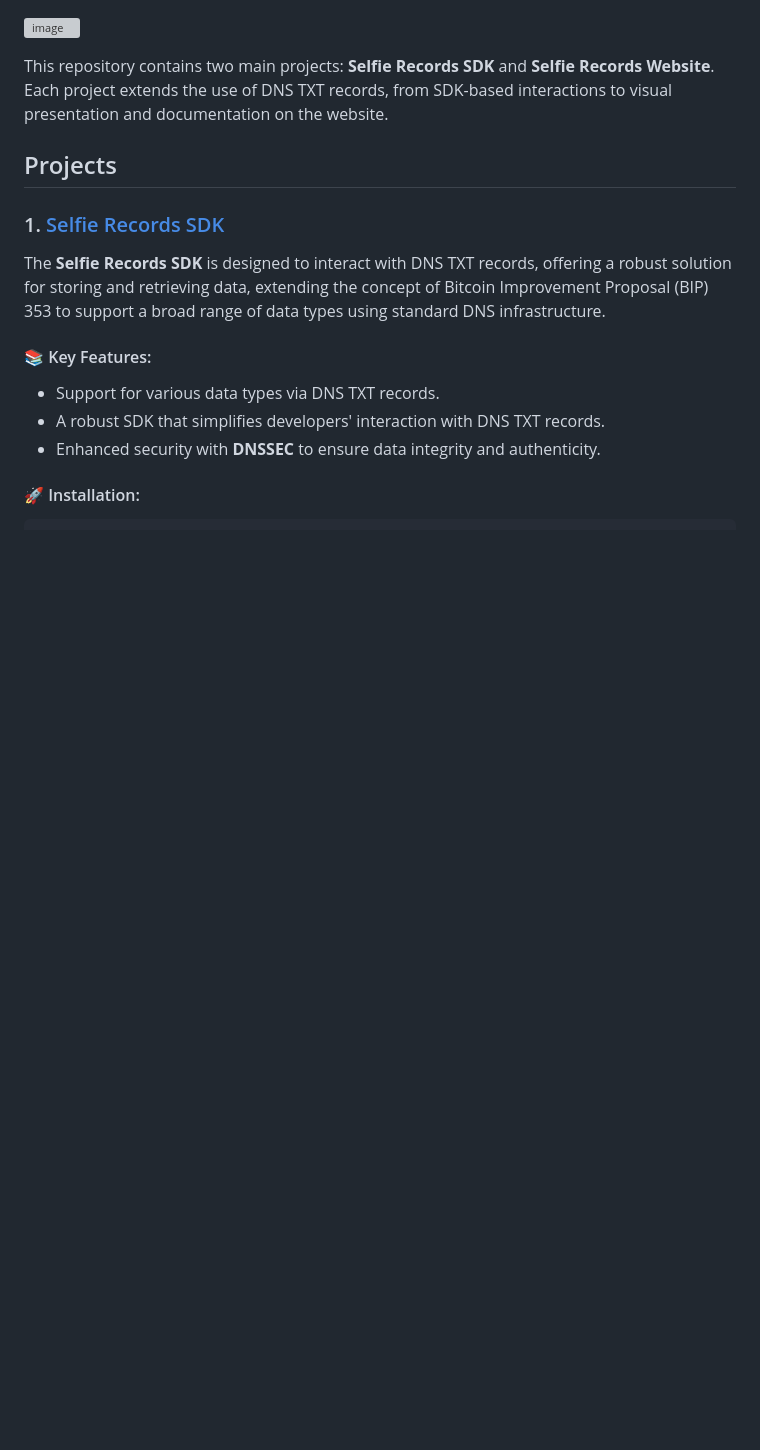
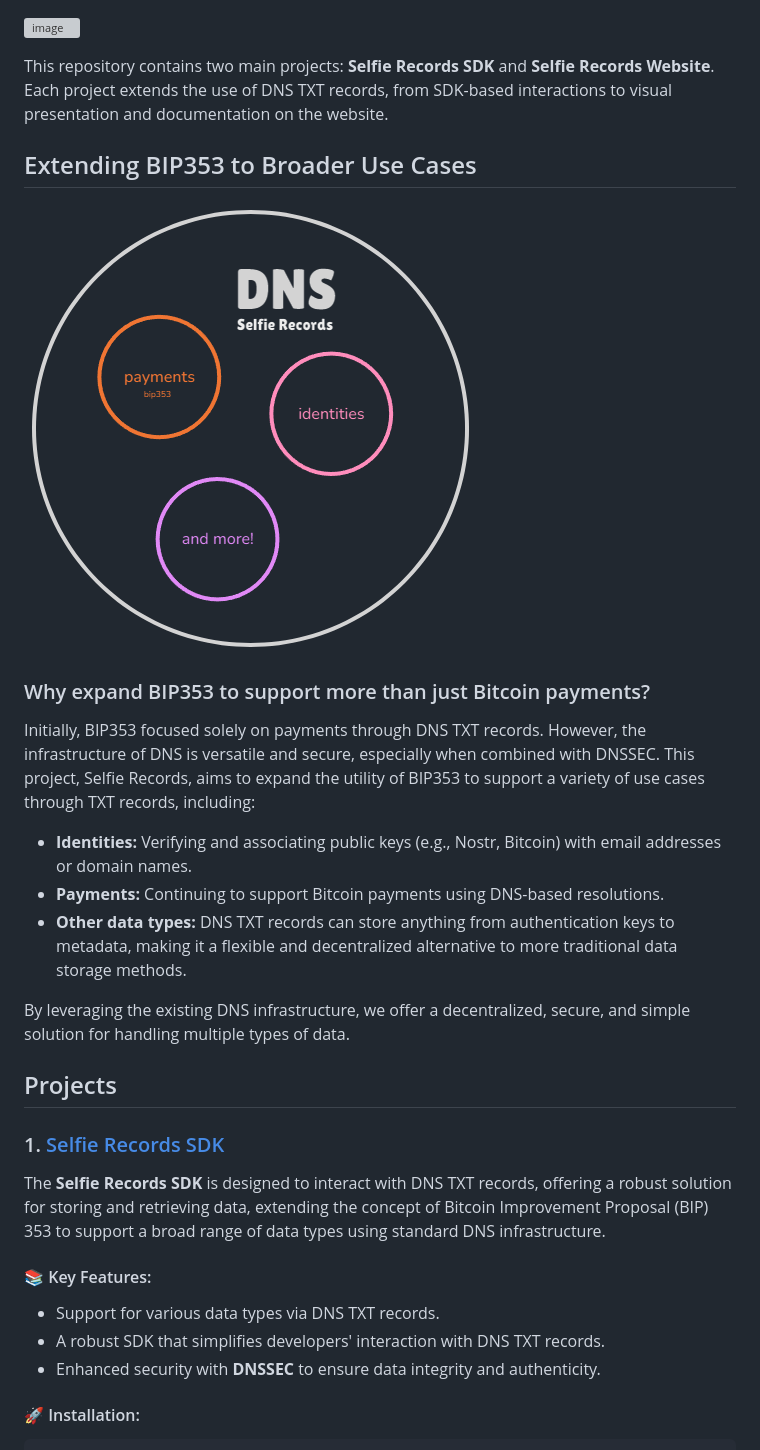
Before and after one commit to synonymdev/selfie-records, a Markdown page: README.md, the part around the change. Drawn GitHub-style; pictures changed too: 0_docs/dns.png (added); blank space fills up the shorter version; grey boxes are pictures that could not be loaded.

Commit message:
docs: add image to readme

```diff
--- a/README.md
+++ b/README.md
@@ -1,6 +1,23 @@
 ![image](https://github.com/user-attachments/assets/23716bc3-a8ce-49d0-989f-5003f95b7cfc)
 
 This repository contains two main projects: **Selfie Records SDK** and **Selfie Records Website**. Each project extends the use of DNS TXT records, from SDK-based interactions to visual presentation and documentation on the website.
+
+## Extending BIP353 to Broader Use Cases
+
+<div style="">
+  <img src="./0_docs/dns.png" alt="DNS use cases" style="width: 100%; max-width: 400px; margin: 0 auto; display: block;">
+</div>
+
+### Why expand BIP353 to support more than just Bitcoin payments?
+
+Initially, BIP353 focused solely on payments through DNS TXT records. However, the infrastructure of DNS is versatile and secure, especially when combined with DNSSEC. This project, Selfie Records, aims to expand the utility of BIP353 to support a variety of use cases through TXT records, including:
+
+- **Identities:** Verifying and associating public keys (e.g., Nostr, Bitcoin) with email addresses or domain names.
+- **Payments:** Continuing to support Bitcoin payments using DNS-based resolutions.
+- **Other data types:** DNS TXT records can store anything from authentication keys to metadata, making it a flexible and decentralized alternative to more traditional data storage methods.
+
+By leveraging the existing DNS infrastructure, we offer a decentralized, secure, and simple solution for handling multiple types of data.
+
 
 ## Projects
 
```
